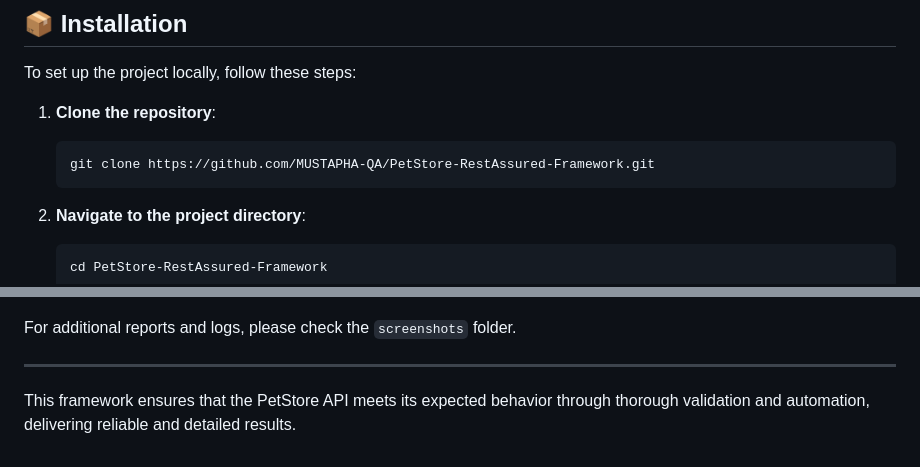
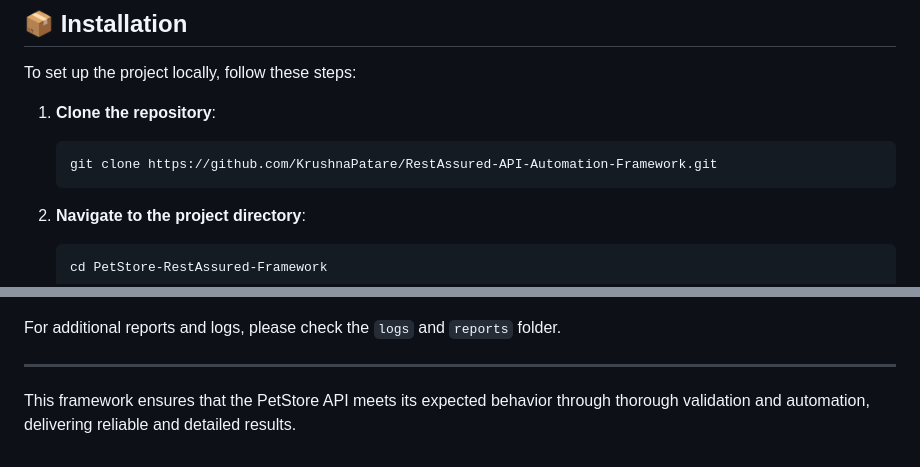
Before and after one commit to KrushnaPatare/RestAssured-API-Automation-Framework, a Markdown page: README.md, 2 parts joined by grey strips. Rendered like a GitHub page.

Commit message:
***~modified:   README.md~***

````diff
--- a/README.md
+++ b/README.md
@@ -77,7 +77,7 @@ To set up the project locally, follow these steps:
 
 1. **Clone the repository**:
     ```bash
-    git clone https://github.com/MUSTAPHA-QA/PetStore-RestAssured-Framework.git
+    git clone https://github.com/KrushnaPatare/RestAssured-API-Automation-Framework.git
     ```
 
 2. **Navigate to the project directory**:
@@ -184,7 +184,7 @@ The framework generates a comprehensive **Extent Report** that visually presents
 
 ![Extent Report Screenshot](https://github.com/KrushnaPatare/RestAssured-API-Automation-Framework/blob/main/screenshots/Screenshot%202024-10-23%20190024.png)
 
-For additional reports and logs, please check the `screenshots` folder.
+For additional reports and logs, please check the `logs` and `reports` folder.
 
 ---
 
````
